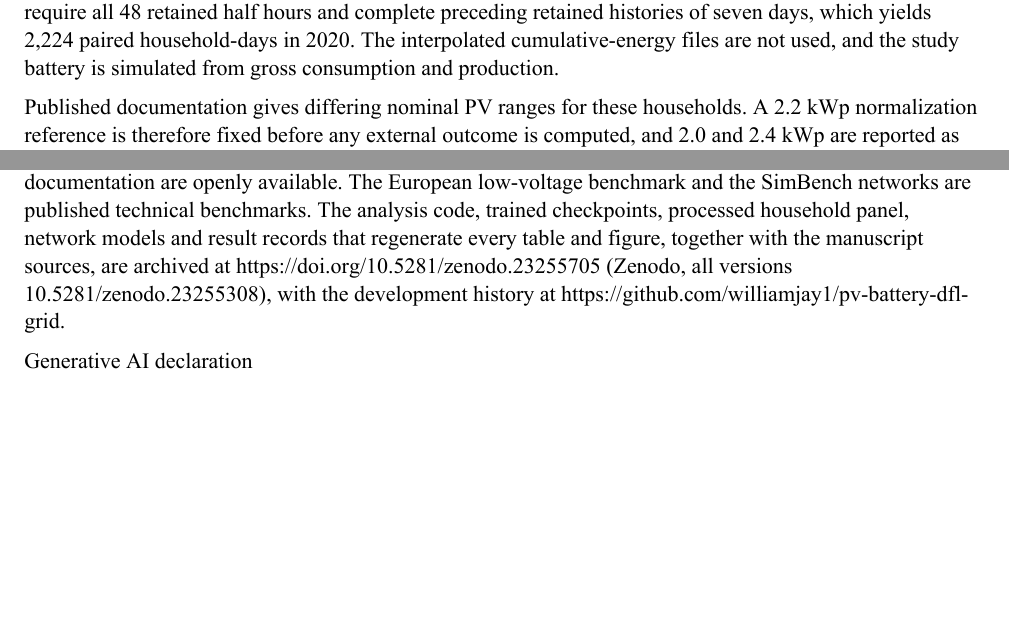
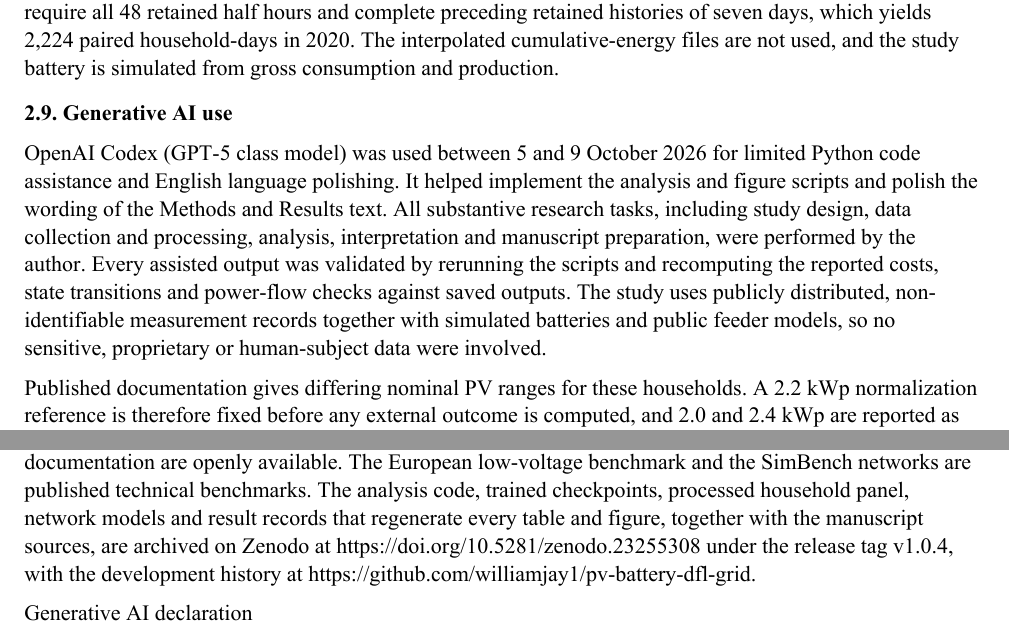
Before and after one commit to williamjay1/pv-battery-dfl-grid, a LaTeX paper (manuscript/sn-article.tex): two parts of pages 6 and 16 of 18, joined at a grey line, cut so that both start at the same text, the shorter picture padded with empty space. The pictures show the PDF file manuscript/EE_Manuscript.pdf that the author committed with the source.

Commit message:
Methods record of generative AI use; availability statement cites the all-versions DOI

```diff
--- a/manuscript/sn-article.tex
+++ b/manuscript/sn-article.tex
@@ -136,6 +136,10 @@ For the mechanism analysis, we prescribe the first jointly clean date in each se
 \subsection{Frozen transfer to a separate public dataset}
 
 The independent residential records come from StoreNet, which provides direct consumption and generation power measurements for an Irish energy community [31]. We inspect all 20 household files and retain the ten households with verified PV production. The downloaded power pipeline supplies minute-grid records, and its missing values remain missing: we retain half hours with at least 27 valid minute observations out of 30 in each required power channel and average the available observations without interpolation. Target days require all 48 retained half hours and complete preceding retained histories of seven days, which yields 2,224 paired household-days in 2020. The interpolated cumulative-energy files are not used, and the study battery is simulated from gross consumption and production.
+
+\subsection{Generative AI use}
+
+OpenAI Codex (GPT-5 class model) was used between 5 and 9 October 2026 for limited Python code assistance and English language polishing. It helped implement the analysis and figure scripts and polish the wording of the Methods and Results text. All substantive research tasks, including study design, data collection and processing, analysis, interpretation and manuscript preparation, were performed by the author. Every assisted output was validated by rerunning the scripts and recomputing the reported costs, state transitions and power-flow checks against saved outputs. The study uses publicly distributed, non-identifiable measurement records together with simulated batteries and public feeder models, so no sensitive, proprietary or human-subject data were involved.
 
 Published documentation gives differing nominal PV ranges for these households. A 2.2 kWp normalization reference is therefore fixed before any external outcome is computed, and 2.0 and 2.4 kWp are reported as full sensitivities rather than verified household capacities. Original Australian prices and source-clock calendar inputs are retained without hemisphere adjustment, and no external target data fit weights, offsets or hyperparameters. The primary time-of-use checkpoints and analysis files were hashed before evaluation and verified unchanged; the six flat-price checkpoints carry hashes and original timestamps documented separately, which places the flat-price group at secondary transfer status. External cost transfer speaks to the portability of the control signal and does not validate the household-to-feeder assignments of the primary case or represent actual Irish bills.
 
@@ -366,7 +370,7 @@ The author declares no competing interests, financial or non-financial, that are
 
 \par\medskip\noindent\textbf{Data availability}\par
 
-The Ausgrid solar home electricity records are publicly distributed, and the StoreNet records and documentation are openly available. The European low-voltage benchmark and the SimBench networks are published technical benchmarks. The analysis code, trained checkpoints, processed household panel, network models and result records that regenerate every table and figure, together with the manuscript sources, are archived at https://doi.org/10.5281/zenodo.23255705 (Zenodo, all versions 10.5281/zenodo.23255308), with the development history at https://github.com/williamjay1/pv-battery-dfl-grid.
+The Ausgrid solar home electricity records are publicly distributed, and the StoreNet records and documentation are openly available. The European low-voltage benchmark and the SimBench networks are published technical benchmarks. The analysis code, trained checkpoints, processed household panel, network models and result records that regenerate every table and figure, together with the manuscript sources, are archived on Zenodo at https://doi.org/10.5281/zenodo.23255308 under the release tag v1.0.4, with the development history at https://github.com/williamjay1/pv-battery-dfl-grid.
 
 \par\medskip\noindent\textbf{Generative AI declaration}\par
 
```
Also changed, not shown: manuscript/EE_Manuscript.pdf, manuscript/EE_Manuscript_LaTeX.pdf, 1 other file.
